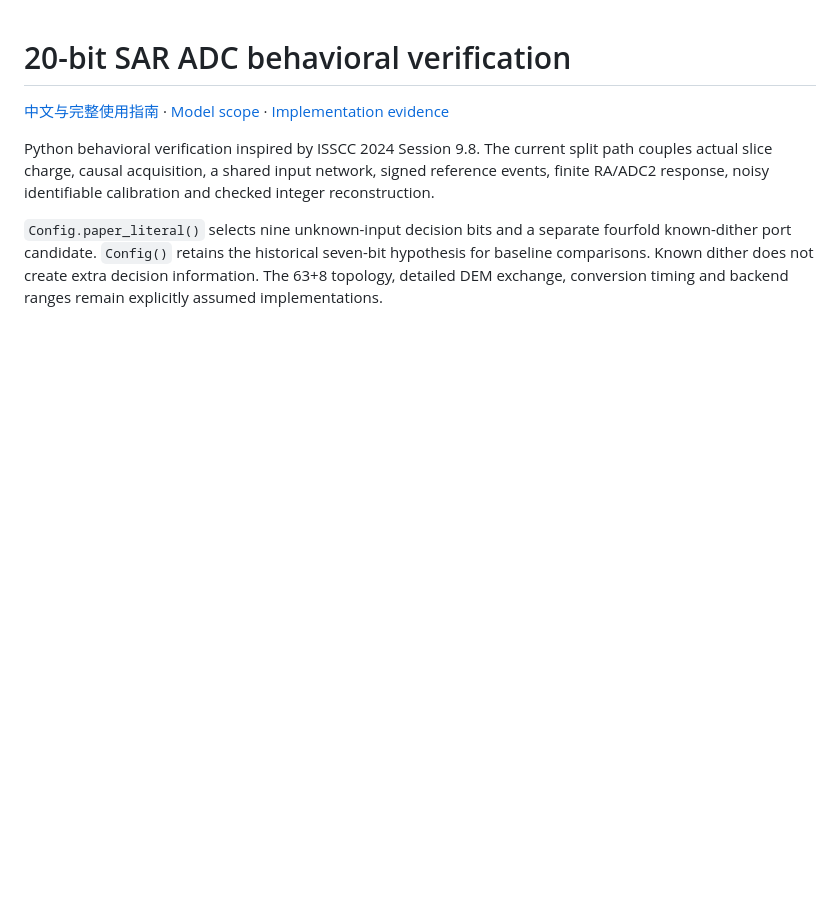
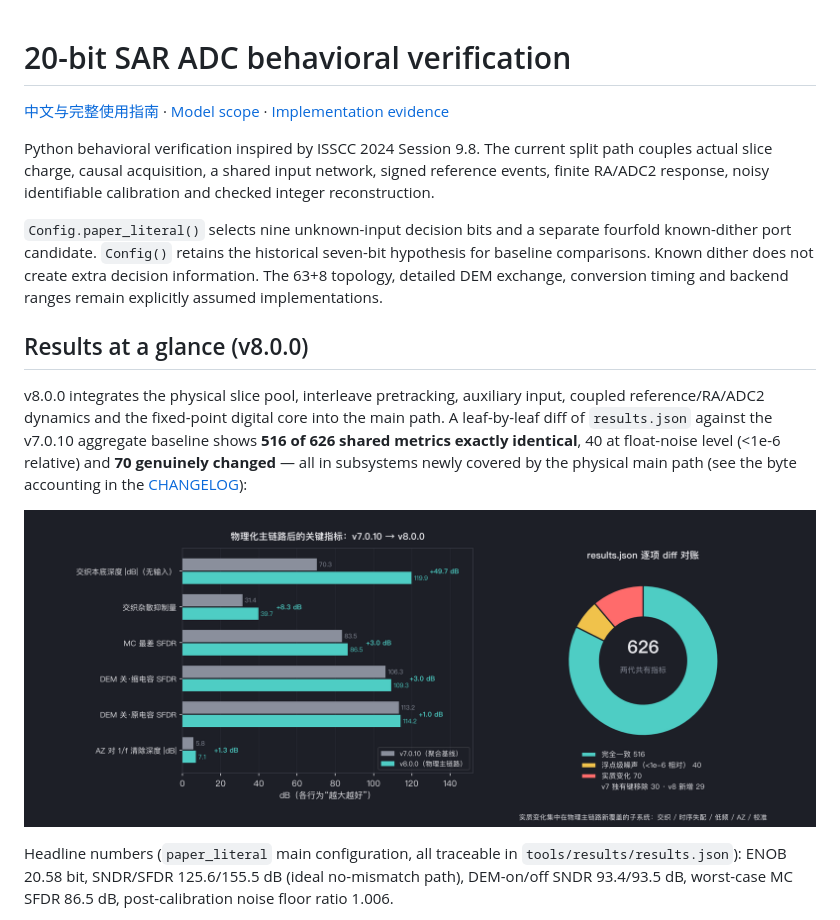
Before and after one commit to defineiocc02/20bit_SAR_ADC_Behaviour_Verification, a Markdown page: README_EN.md, the part around one of its changes. GitHub-like rendering; pictures changed too: tools/results/fig/v7_v8_compare.png (added); blank space fills up the shorter version.

```diff
--- a/README_EN.md
+++ b/README_EN.md
@@ -12,3 +12,21 @@ fourfold known-dither port candidate. `Config()` retains the historical seven-bi
 hypothesis for baseline comparisons. Known dither does not create extra decision
 information. The 63+8 topology, detailed DEM exchange, conversion timing and
 backend ranges remain explicitly assumed implementations.
+
+## Results at a glance (v8.0.0)
+
+v8.0.0 integrates the physical slice pool, interleave pretracking, auxiliary
+input, coupled reference/RA/ADC2 dynamics and the fixed-point digital core into
+the main path. A leaf-by-leaf diff of `results.json` against the v7.0.10
+aggregate baseline shows **516 of 626 shared metrics exactly identical**,
+40 at float-noise level (<1e-6 relative) and **70 genuinely changed** — all in
+subsystems newly covered by the physical main path (see the byte accounting in
+the [CHANGELOG](CHANGELOG.md)):
+
+![v7→v8 headline metric comparison](tools/results/fig/v7_v8_compare.png)
+
+Headline numbers (`paper_literal` main configuration, all traceable in
+`tools/results/results.json`): ENOB 20.58 bit, SNDR/SFDR 125.6/155.5 dB (ideal
+no-mismatch path), DEM-on/off SNDR 93.4/93.5 dB, worst-case MC SFDR 86.5 dB,
+post-calibration noise floor ratio 1.006.
+
```
Also changed, not shown: other parts of README_EN.md (+13 -0 lines), README.md (+33 -0 lines), 1 other file.
